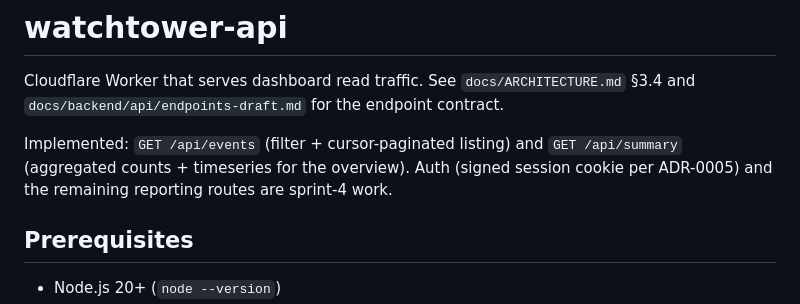
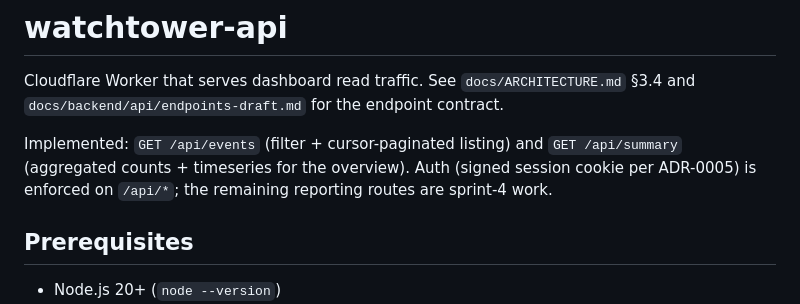
Before and after one commit to cse110-sp26-group7/Watchtower, a Markdown page: workers/api/README.md, the part around the change. Rendered like a GitHub page.

Commit message:
docs(api): mark auth as enforced in README intro
Line 5 still listed auth as sprint-4 work; the signed session cookie
(ADR-0005) is now enforced on /api/* after #152.

Co-Authored-By: Claude Opus 4.8 (1M context) <noreply@anthropic.com>

```diff
--- a/workers/api/README.md
+++ b/workers/api/README.md
@@ -2,7 +2,7 @@
 
 Cloudflare Worker that serves dashboard read traffic. See `docs/ARCHITECTURE.md` §3.4 and `docs/backend/api/endpoints-draft.md` for the endpoint contract.
 
-Implemented: `GET /api/events` (filter + cursor-paginated listing) and `GET /api/summary` (aggregated counts + timeseries for the overview). Auth (signed session cookie per ADR-0005) and the remaining reporting routes are sprint-4 work.
+Implemented: `GET /api/events` (filter + cursor-paginated listing) and `GET /api/summary` (aggregated counts + timeseries for the overview). Auth (signed session cookie per ADR-0005) is enforced on `/api/*`; the remaining reporting routes are sprint-4 work.
 
 ## Prerequisites
 
```
